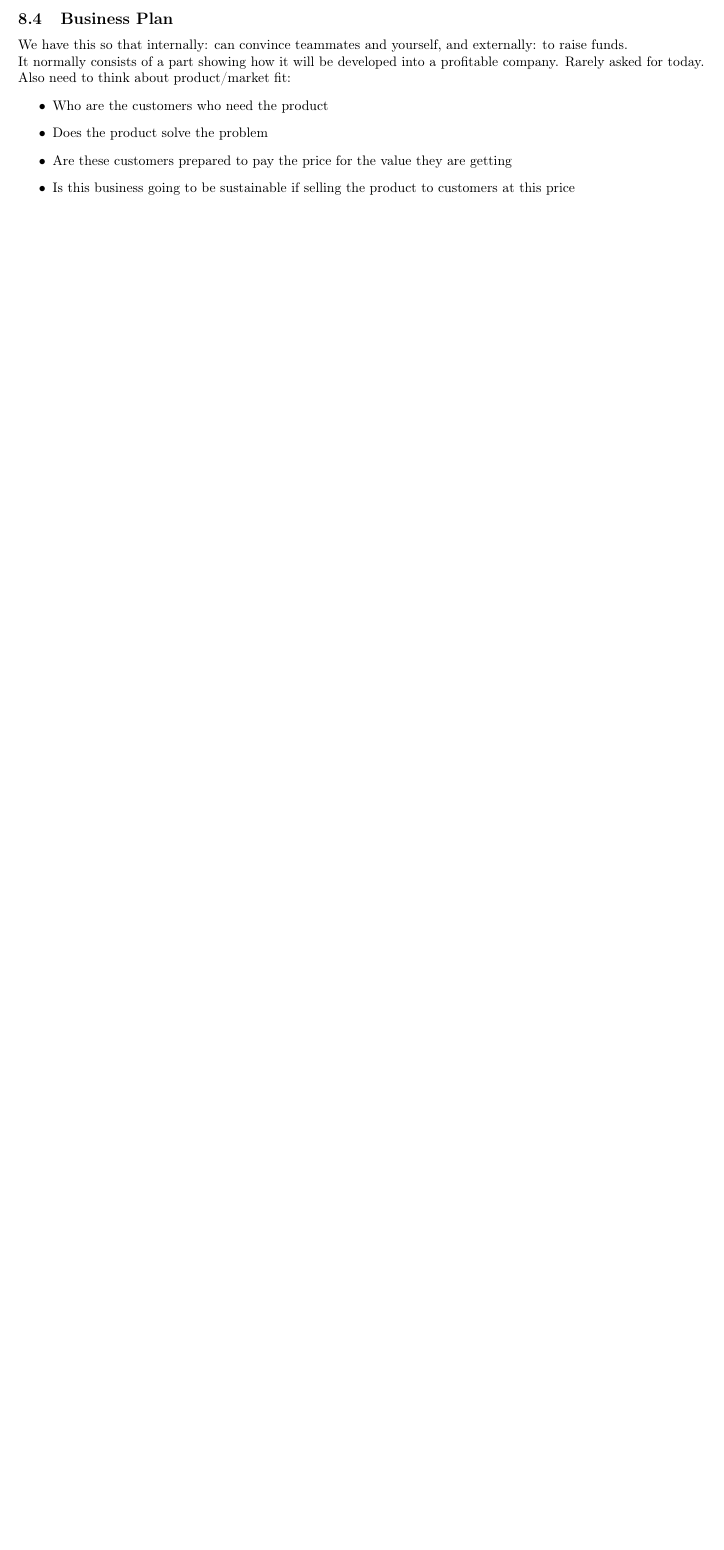
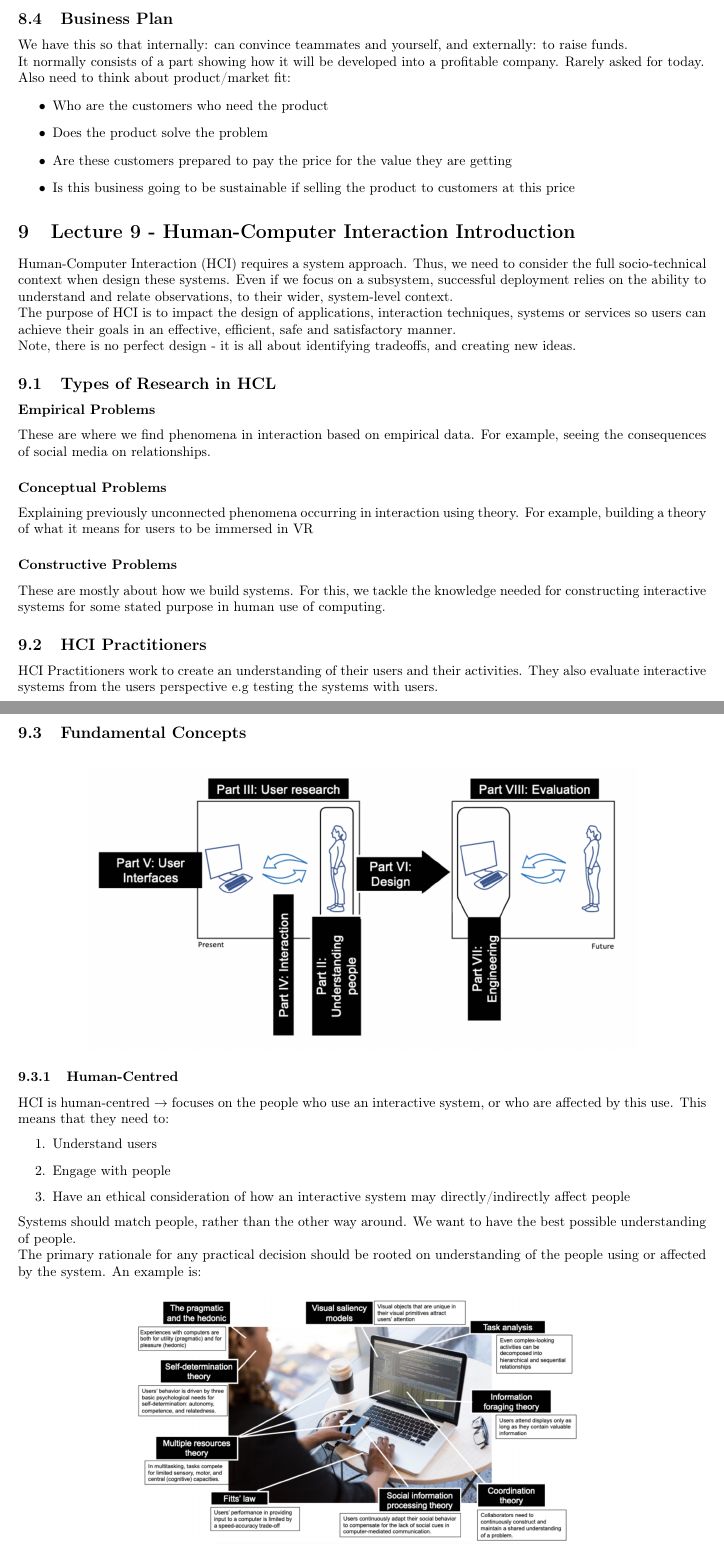
Before and after one commit to Kazalo11/4M21-Software-Engineering-and-Design, a LaTeX document (main.tex): part of page 41 of 41 before the commit and two parts of pages 41 and 42 of 43 after it, the two joined at a grey line, cut so that both start at the same text, the shorter picture padded with empty space. Compiled offline with pdfLaTeX.

Commit message:
Lecture 9 - New topic

```diff
--- a/main.tex
+++ b/main.tex
@@ -870,3 +870,32 @@ Also need to think about product/market fit:
     \item Are these customers prepared to pay the price for the value they are getting
     \item Is this business going to be sustainable if selling the product to customers at this price
 \end{itemize}
+\section{Lecture 9 - Human-Computer Interaction Introduction}
+Human-Computer Interaction (HCI) requires a system approach. Thus, we need to consider the full socio-technical context when design these systems. Even if we focus on a subsystem, successful deployment relies on the ability to understand and relate observations, to their wider, system-level context. \\ The purpose of HCI is to impact the design of applications, interaction techniques, systems or services so users can achieve their goals in an effective, efficient, safe and satisfactory manner. \\
+Note, there is no perfect design - it is all about identifying tradeoffs, and creating new ideas. \subsection{Types of Research in HCL}
+\subsubsection*{Empirical Problems}
+These are where we find phenomena in interaction based on empirical data. For example, seeing the consequences of social media on relationships.
+\subsubsection*{Conceptual Problems}
+Explaining previously unconnected phenomena occurring in interaction using theory. For example, building a theory of what it means for users to be immersed in VR
+\subsubsection*{Constructive Problems}
+These are mostly about how we build systems. For this, we tackle the knowledge needed for constructing interactive systems for some stated purpose in human use of computing.
+\subsection{HCI Practitioners}
+HCI Practitioners work to create an understanding of their users and their activities. They also evaluate interactive systems from the users perspective e.g testing the systems with users.
+\subsection{Fundamental Concepts}
+\begin{figure}[H]
+    \centering
+    \includegraphics[width=0.8\linewidth]{Pictures/Screenshot 2023-02-17 at 12.17.25.png}
+\end{figure}
+\subsubsection{Human-Centred}
+HCI is human-centred $\rightarrow$ focuses on the people who use an interactive system, or who are affected by this use. This means that they need to:
+\begin{enumerate}
+    \item Understand users
+    \item Engage with people
+    \item Have an ethical consideration of how an interactive system may directly/indirectly affect people
+\end{enumerate}
+Systems should match people, rather than the other way around. We want to have the best possible understanding of people. \\
+The primary rationale for any practical decision should be rooted on understanding of the people using or affected by the system. An example is:
+\begin{figure}[H]
+    \centering
+    \includegraphics[width=0.7\linewidth]{Pictures/Screenshot 2023-02-17 at 12.21.24.png}
+\end{figure}
```
Also changed, not shown: Pictures/Screenshot 2023-02-17 at 12.17.25.png (added), Pictures/Screenshot 2023-02-17 at 12.21.24.png (added), main.tex (25 more changed lines).
